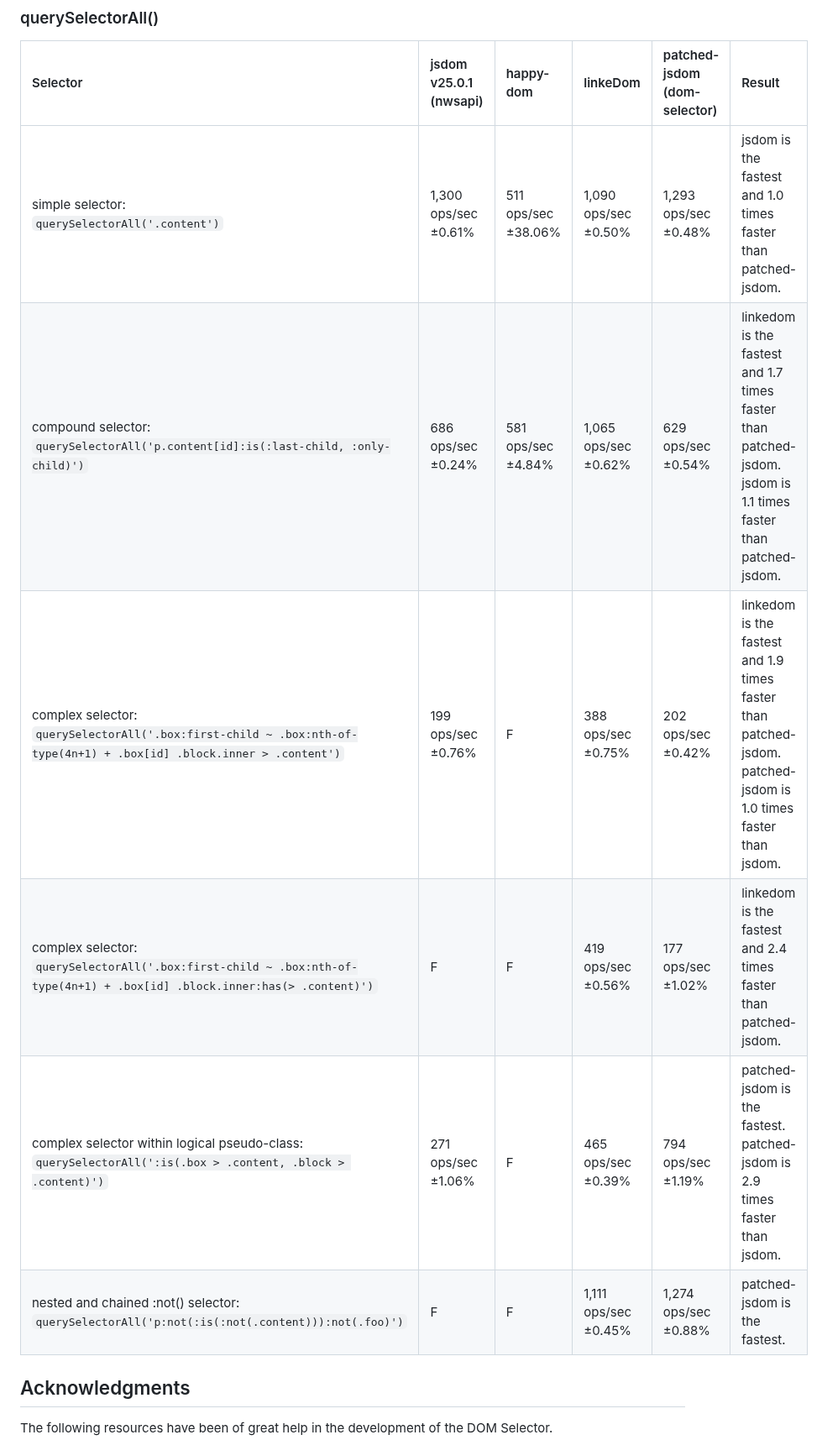
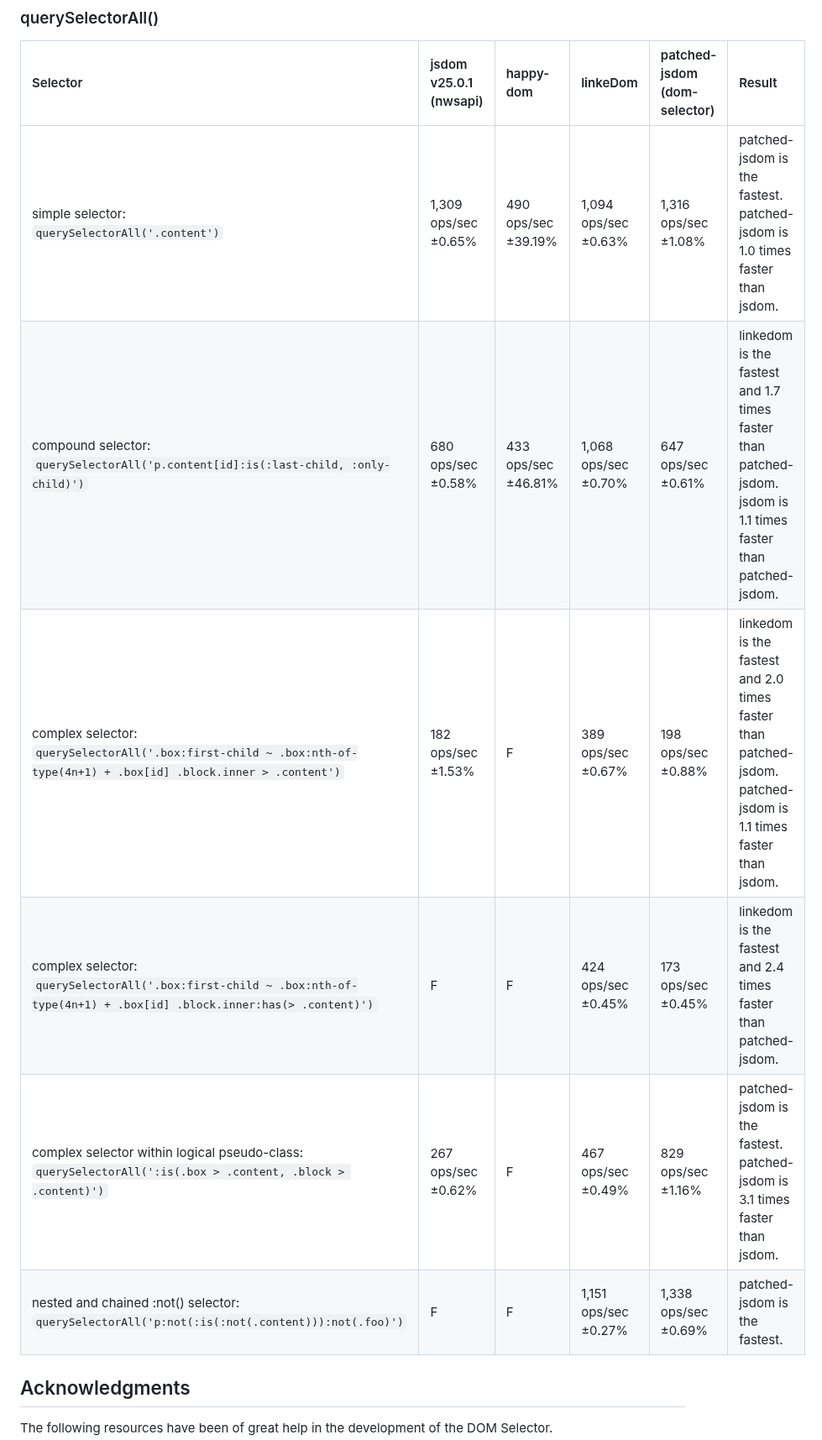
Before and after one commit to asamuzaK/domSelector, a Markdown page: README.md, the part around one of its changes. Shown at 84% size. Rendered like a GitHub page.

```diff
--- a/README.md
+++ b/README.md
@@ -325,12 +326,12 @@ See [benchmark](https://github.com/asamuzaK/domSelector/actions/workflows/benchm
 
 |Selector|jsdom v25.0.1 (nwsapi)|happy-dom|linkeDom|patched-jsdom (dom-selector)|Result|
 |:-----------|:-----------|:-----------|:-----------|:-----------|:-----------|
-|simple selector:<br>`querySelectorAll('.content')`|1,300 ops/sec ±0.61%|511 ops/sec ±38.06%|1,090 ops/sec ±0.50%|1,293 ops/sec ±0.48%|jsdom is the fastest and 1.0 times faster than patched-jsdom.|
-|compound selector:<br>`querySelectorAll('p.content[id]:is(:last-child, :only-child)')`|686 ops/sec ±0.24%|581 ops/sec ±4.84%|1,065 ops/sec ±0.62%|629 ops/sec ±0.54%|linkedom is the fastest and 1.7 times faster than patched-jsdom. jsdom is 1.1 times faster than patched-jsdom.|
-|complex selector:<br>`querySelectorAll('.box:first-child ~ .box:nth-of-type(4n+1) + .box[id] .block.inner > .content')`|199 ops/sec ±0.76%|F|388 ops/sec ±0.75%|202 ops/sec ±0.42%|linkedom is the fastest and 1.9 times faster than patched-jsdom. patched-jsdom is 1.0 times faster than jsdom.|
-|complex selector:<br>`querySelectorAll('.box:first-child ~ .box:nth-of-type(4n+1) + .box[id] .block.inner:has(> .content)')`|F|F|419 ops/sec ±0.56%|177 ops/sec ±1.02%|linkedom is the fastest and 2.4 times faster than patched-jsdom.|
-|complex selector within logical pseudo-class:<br>`querySelectorAll(':is(.box > .content, .block > .content)')`|271 ops/sec ±1.06%|F|465 ops/sec ±0.39%|794 ops/sec ±1.19%|patched-jsdom is the fastest. patched-jsdom is 2.9 times faster than jsdom.|
-|nested and chained :not() selector:<br>`querySelectorAll('p:not(:is(:not(.content))):not(.foo)')`|F|F|1,111 ops/sec ±0.45%|1,274 ops/sec ±0.88%|patched-jsdom is the fastest.|
+|simple selector:<br>`querySelectorAll('.content')`|1,309 ops/sec ±0.65%|490 ops/sec ±39.19%|1,094 ops/sec ±0.63%|1,316 ops/sec ±1.08%|patched-jsdom is the fastest. patched-jsdom is 1.0 times faster than jsdom.|
+|compound selector:<br>`querySelectorAll('p.content[id]:is(:last-child, :only-child)')`|680 ops/sec ±0.58%|433 ops/sec ±46.81%|1,068 ops/sec ±0.70%|647 ops/sec ±0.61%|linkedom is the fastest and 1.7 times faster than patched-jsdom. jsdom is 1.1 times faster than patched-jsdom.|
+|complex selector:<br>`querySelectorAll('.box:first-child ~ .box:nth-of-type(4n+1) + .box[id] .block.inner > .content')`|182 ops/sec ±1.53%|F|389 ops/sec ±0.67%|198 ops/sec ±0.88%|linkedom is the fastest and 2.0 times faster than patched-jsdom. patched-jsdom is 1.1 times faster than jsdom.|
+|complex selector:<br>`querySelectorAll('.box:first-child ~ .box:nth-of-type(4n+1) + .box[id] .block.inner:has(> .content)')`|F|F|424 ops/sec ±0.45%|173 ops/sec ±0.45%|linkedom is the fastest and 2.4 times faster than patched-jsdom.|
+|complex selector within logical pseudo-class:<br>`querySelectorAll(':is(.box > .content, .block > .content)')`|267 ops/sec ±0.62%|F|467 ops/sec ±0.49%|829 ops/sec ±1.16%|patched-jsdom is the fastest. patched-jsdom is 3.1 times faster than jsdom.|
+|nested and chained :not() selector:<br>`querySelectorAll('p:not(:is(:not(.content))):not(.foo)')`|F|F|1,151 ops/sec ±0.27%|1,338 ops/sec ±0.69%|patched-jsdom is the fastest.|
 
 
 ## Acknowledgments
```
Also changed, not shown: other parts of README.md (+20 -19 lines).
